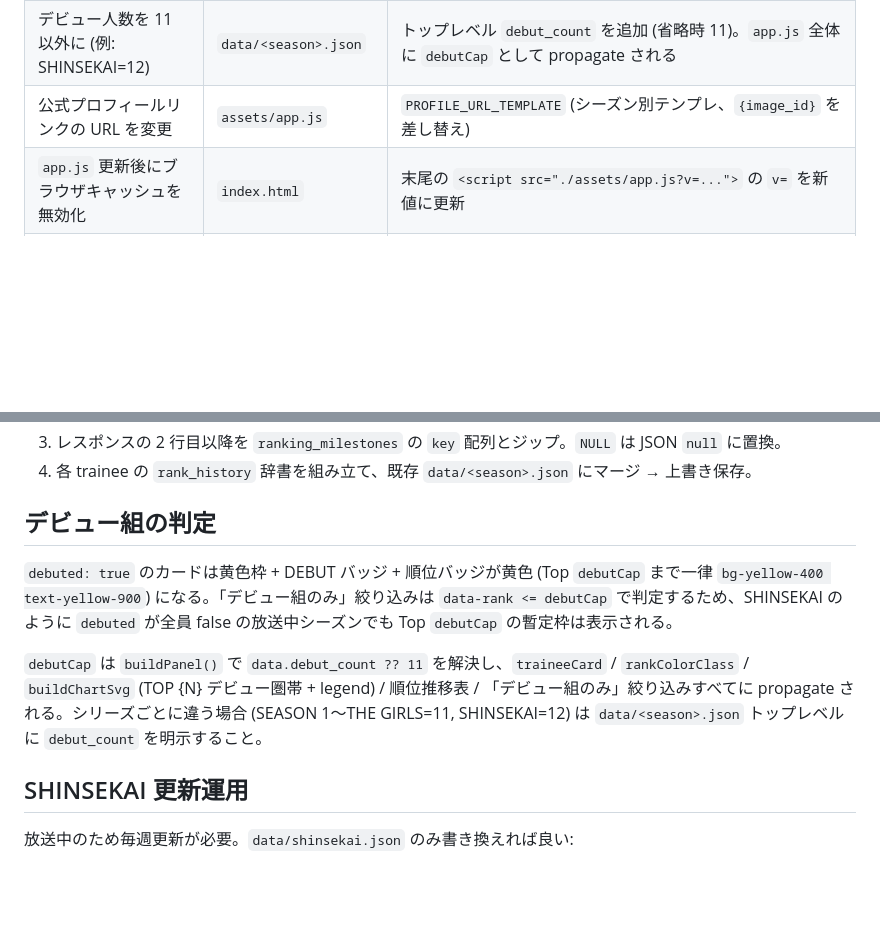
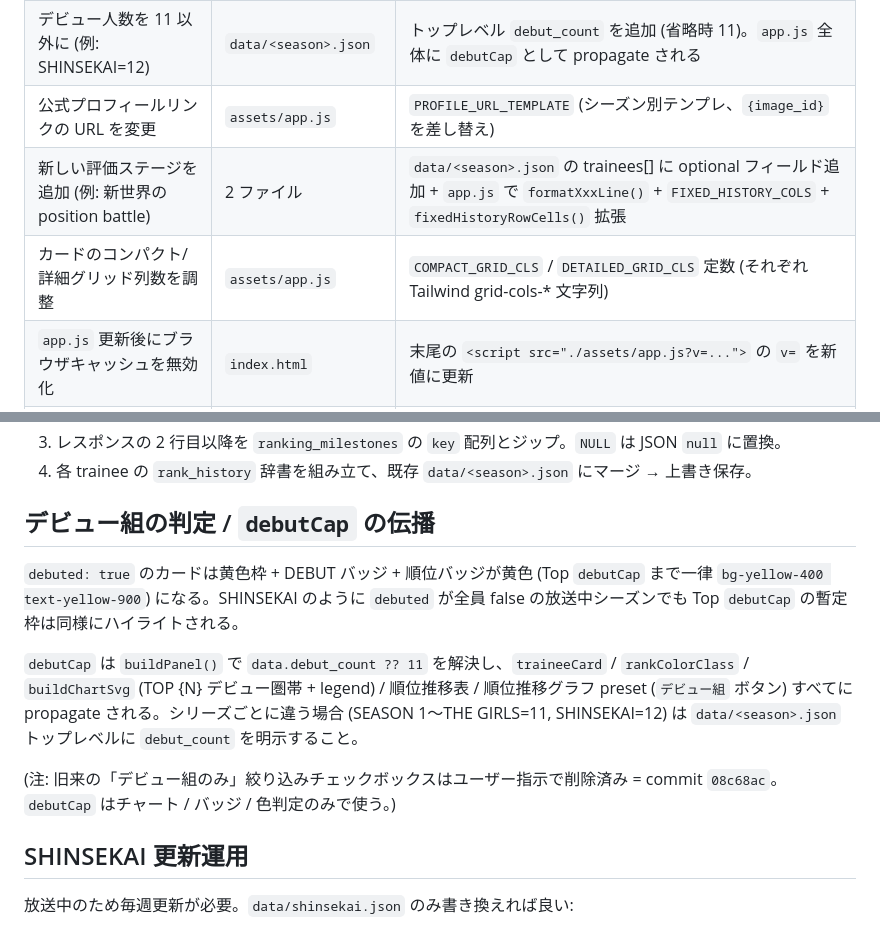
Before and after one commit to satory074/produce101japan-ranking, a Markdown page: CLAUDE.md, 2 parts joined by grey strips. Drawn GitHub-style; blank space fills up the shorter version.

```diff
--- a/CLAUDE.md
+++ b/CLAUDE.md
@@ -35,6 +35,8 @@ gh api /repos/satory074/produce101japan-ranking/pages/builds/latest --jq '{statu
 | SHINSEKAI 毎週更新 | `data/shinsekai.json` | §SHINSEKAI 更新運用 参照 |
 | デビュー人数を 11 以外に (例: SHINSEKAI=12) | `data/<season>.json` | トップレベル `debut_count` を追加 (省略時 11)。`app.js` 全体に `debutCap` として propagate される |
 | 公式プロフィールリンクの URL を変更 | `assets/app.js` | `PROFILE_URL_TEMPLATE` (シーズン別テンプレ、`{image_id}` を差し替え) |
+| 新しい評価ステージを追加 (例: 新世界の position battle) | 2 ファイル | `data/<season>.json` の trainees[] に optional フィールド追加 + `app.js` で `formatXxxLine()` + `FIXED_HISTORY_COLS` + `fixedHistoryRowCells()` 拡張 |
+| カードのコンパクト/詳細グリッド列数を調整 | `assets/app.js` | `COMPACT_GRID_CLS` / `DETAILED_GRID_CLS` 定数 (それぞれ Tailwind grid-cols-* 文字列) |
 | `app.js` 更新後にブラウザキャッシュを無効化 | `index.html` | 末尾の `<script src="./assets/app.js?v=...">` の `v=` を新値に更新 |
 | OG 画像 (`assets/og.png` 1200×630) を再生成 | `assets/og.png` | 軽微な書き換えなら直接 PNG を差し替え。レイアウト変更時は `uv run --no-project --with Pillow python3 …` で再描画する (生成スクリプト本体は commit c8a95cd の中身を参照)。`index.html` の `og:image` URL は固定なので画像差し替えだけで OK |
 | favicon を変更 | `assets/favicon.svg` | グラデーション + テキストのインライン SVG。PNG フォールバックは置いていない (モダンブラウザのみ対象) |
@@ -146,11 +165,13 @@ API はプレーンテキストで「1行目に image_id、2行目以降に各
 3. レスポンスの 2 行目以降を `ranking_milestones` の `key` 配列とジップ。`NULL` は JSON `null` に置換。
 4. 各 trainee の `rank_history` 辞書を組み立て、既存 `data/<season>.json` にマージ → 上書き保存。
 
-## デビュー組の判定
+## デビュー組の判定 / `debutCap` の伝播
 
-`debuted: true` のカードは黄色枠 + DEBUT バッジ + 順位バッジが黄色 (Top `debutCap` まで一律 `bg-yellow-400 text-yellow-900`) になる。「デビュー組のみ」絞り込みは `data-rank <= debutCap` で判定するため、SHINSEKAI のように `debuted` が全員 false の放送中シーズンでも Top `debutCap` の暫定枠は表示される。
+`debuted: true` のカードは黄色枠 + DEBUT バッジ + 順位バッジが黄色 (Top `debutCap` まで一律 `bg-yellow-400 text-yellow-900`) になる。SHINSEKAI のように `debuted` が全員 false の放送中シーズンでも Top `debutCap` の暫定枠は同様にハイライトされる。
 
-`debutCap` は `buildPanel()` で `data.debut_count ?? 11` を解決し、`traineeCard` / `rankColorClass` / `buildChartSvg` (TOP {N} デビュー圏帯 + legend) / 順位推移表 / 「デビュー組のみ」絞り込みすべてに propagate される。シリーズごとに違う場合 (SEASON 1〜THE GIRLS=11, SHINSEKAI=12) は `data/<season>.json` トップレベルに `debut_count` を明示すること。
+`debutCap` は `buildPanel()` で `data.debut_count ?? 11` を解決し、`traineeCard` / `rankColorClass` / `buildChartSvg` (TOP {N} デビュー圏帯 + legend) / 順位推移表 / 順位推移グラフ preset (`デビュー組` ボタン) すべてに propagate される。シリーズごとに違う場合 (SEASON 1〜THE GIRLS=11, SHINSEKAI=12) は `data/<season>.json` トップレベルに `debut_count` を明示すること。
+
+(注: 旧来の「デビュー組のみ」絞り込みチェックボックスはユーザー指示で削除済み = commit `08c68ac`。`debutCap` はチャート / バッジ / 色判定のみで使う。)
 
 ## SHINSEKAI 更新運用
 
```
Also changed, not shown: other parts of CLAUDE.md (+26 -8 lines).
